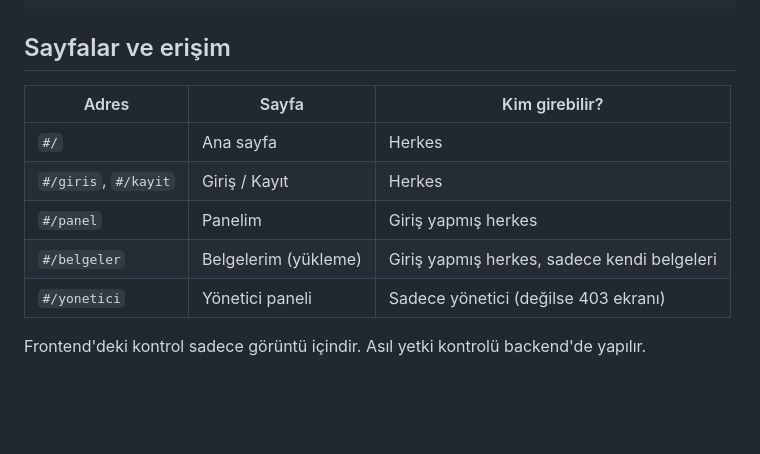
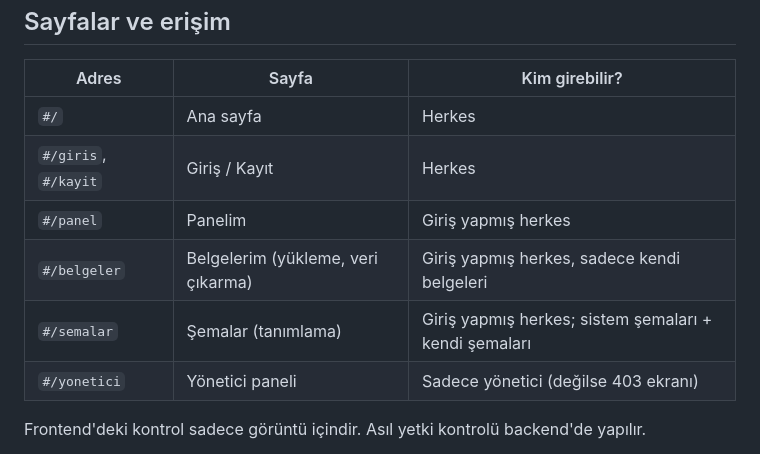
Before and after one commit to hasankamiloglu/belgematik-frontend, a Markdown page: README.md, the part around one of its changes. GitHub-like rendering; blank space fills up the shorter version.

```diff
--- a/README.md
+++ b/README.md
@@ -52,7 +54,8 @@ src/
 | `#/` | Ana sayfa | Herkes |
 | `#/giris`, `#/kayit` | Giriş / Kayıt | Herkes |
 | `#/panel` | Panelim | Giriş yapmış herkes |
-| `#/belgeler` | Belgelerim (yükleme) | Giriş yapmış herkes, sadece kendi belgeleri |
+| `#/belgeler` | Belgelerim (yükleme, veri çıkarma) | Giriş yapmış herkes, sadece kendi belgeleri |
+| `#/semalar` | Şemalar (tanımlama) | Giriş yapmış herkes; sistem şemaları + kendi şemaları |
 | `#/yonetici` | Yönetici paneli | Sadece yönetici (değilse 403 ekranı) |
 
 Frontend'deki kontrol sadece görüntü içindir. Asıl yetki kontrolü backend'de yapılır.
```
Also changed, not shown: other parts of README.md (+3 -1 lines), docs/mimari-sema.png, 8 other files.
